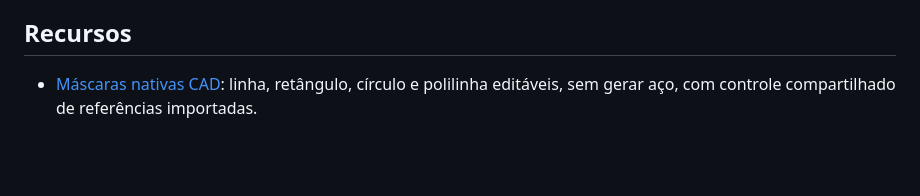
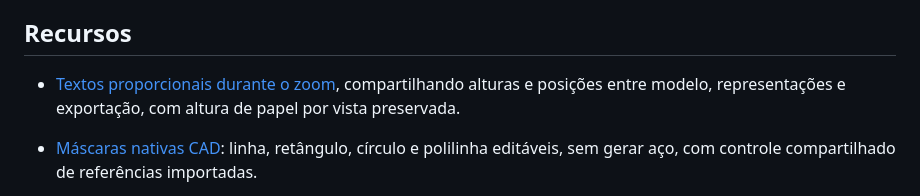
Before and after one commit to GustavoAzocar/armadura-struct, a Markdown page: README.md, the part around the change. GitHub-like rendering; blank space fills up the shorter version.

```diff
--- a/README.md
+++ b/README.md
@@ -11,6 +11,8 @@ CAD 2D de armaduras do ecossistema [OpenStruct](https://openstruct.com.br), com
 **Versão 0.3.0 — projetos hierárquicos, pranchas em escala, intercâmbio aberto e perfis de layers.** Aplicação desktop Tauri para Linux e Windows, também executável no navegador para desenvolvimento. Os arquivos e os cálculos são processados localmente.
 
 ## Recursos
+
+- [Textos proporcionais durante o zoom](docs/TEXTOS-E-ZOOM.md), compartilhando alturas e posições entre modelo, representações e exportação, com altura de papel por vista preservada.
 
 - [Máscaras nativas CAD](docs/MASCARAS-NATIVAS.md): linha, retângulo, círculo e polilinha editáveis, sem gerar aço, com controle compartilhado de referências importadas.
 
```
Also changed, not shown: docs/GUIA.md (+2 -0 lines), docs/TEXTOS-E-ZOOM.md (added, +45 -0 lines), docs/text-zoom-high.png (added), docs/text-zoom-low.png (added), docs/text-zoom-paper.png (added), 7 other files.
